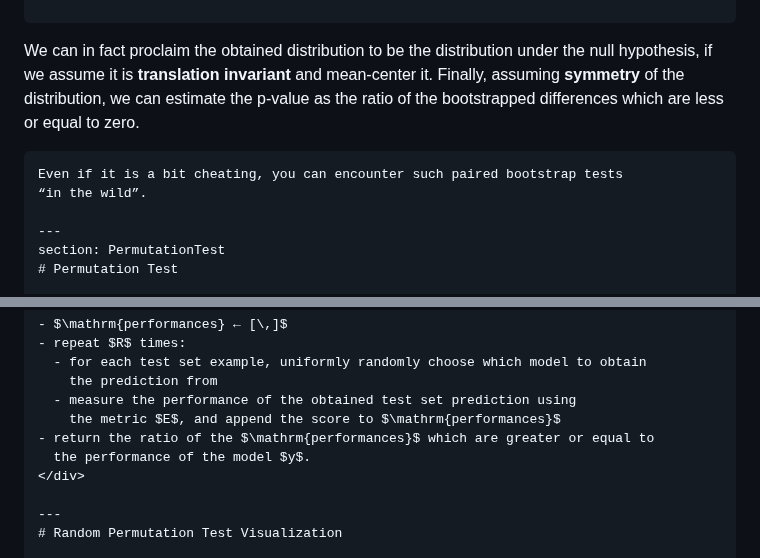
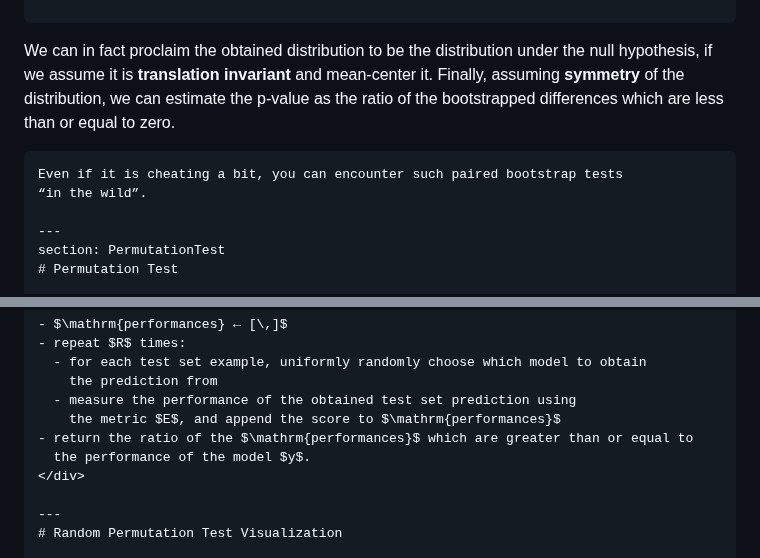
Before and after one commit to ufal/npfl129, a Markdown page: slides/13/13.md, 2 parts joined by grey strips. Drawn GitHub-style.

Commit message:
minor wording fixes for lecture 13 slides

```diff
--- a/slides/13/13.md
+++ b/slides/13/13.md
@@ -517,10 +517,10 @@ We can in fact proclaim the obtained distribution to be the distribution
 under the null hypothesis, if we assume it is **translation invariant**
 and mean-center it. Finally, assuming **symmetry** of the distribution,
 we can estimate the p-value as the ratio of the bootstrapped differences which
-are less or equal to zero.
+are less than or equal to zero.
 
 ~~~
-Even if it is a bit cheating, you can encounter such paired bootstrap tests
+Even if it is cheating a bit, you can encounter such paired bootstrap tests
 “in the wild”.
 
 ---
@@ -564,7 +564,7 @@ model predictions $\{z(→x_1), …, z(→x_N)\}$, metric $E$, number of resampl
     the prediction from
   - measure the performance of the obtained test set prediction using
     the metric $E$, and append the score to $\mathrm{performances}$
-- return the ratio of the $\mathrm{performances}$ which are greater or equal to
+- return the ratio of the $\mathrm{performances}$ which are greater than or equal to
   the performance of the model $y$.
 </div>
 
```
Also changed, not shown: other parts of slides/13/13.md (+1 -1 lines).
